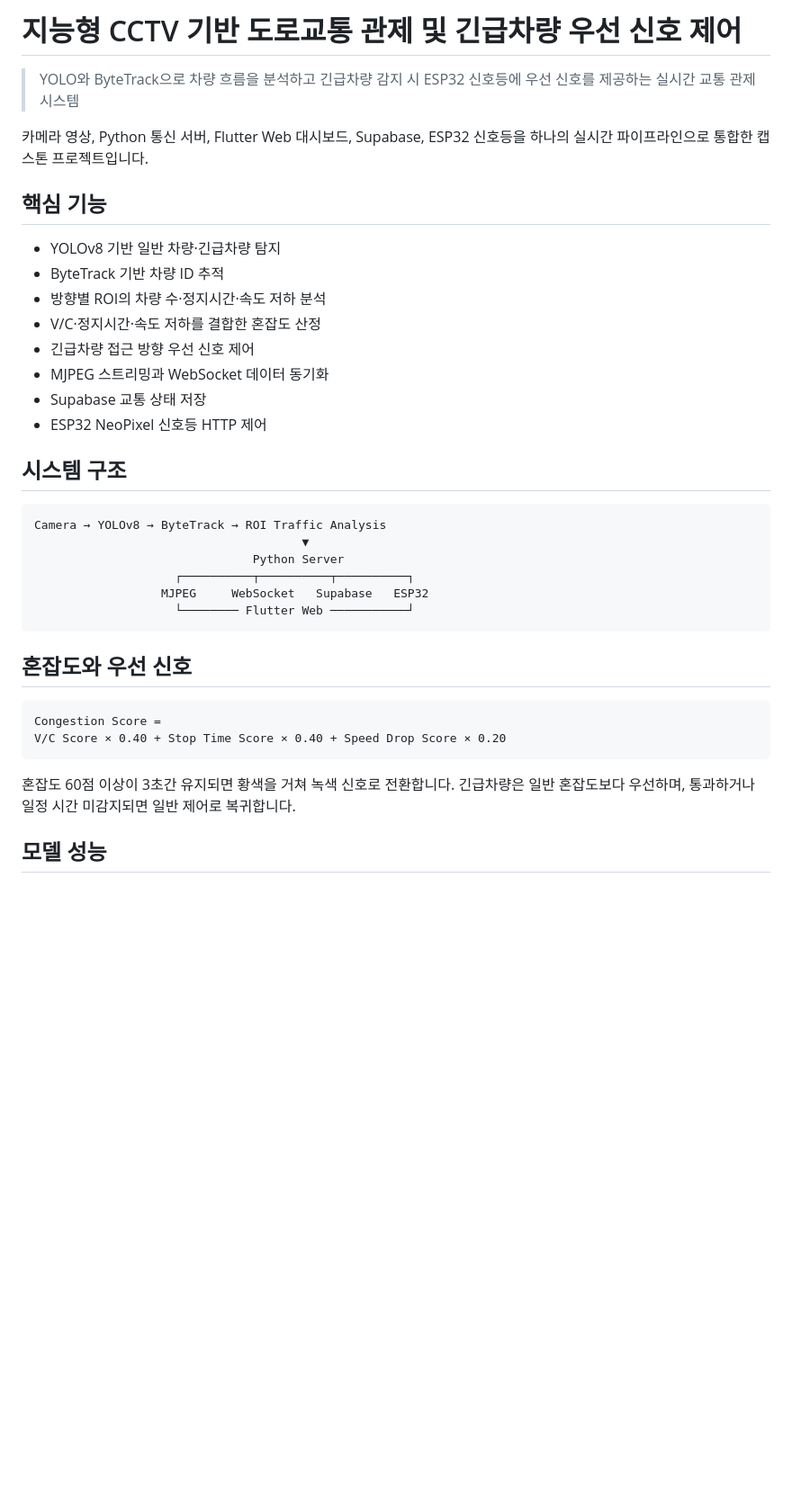
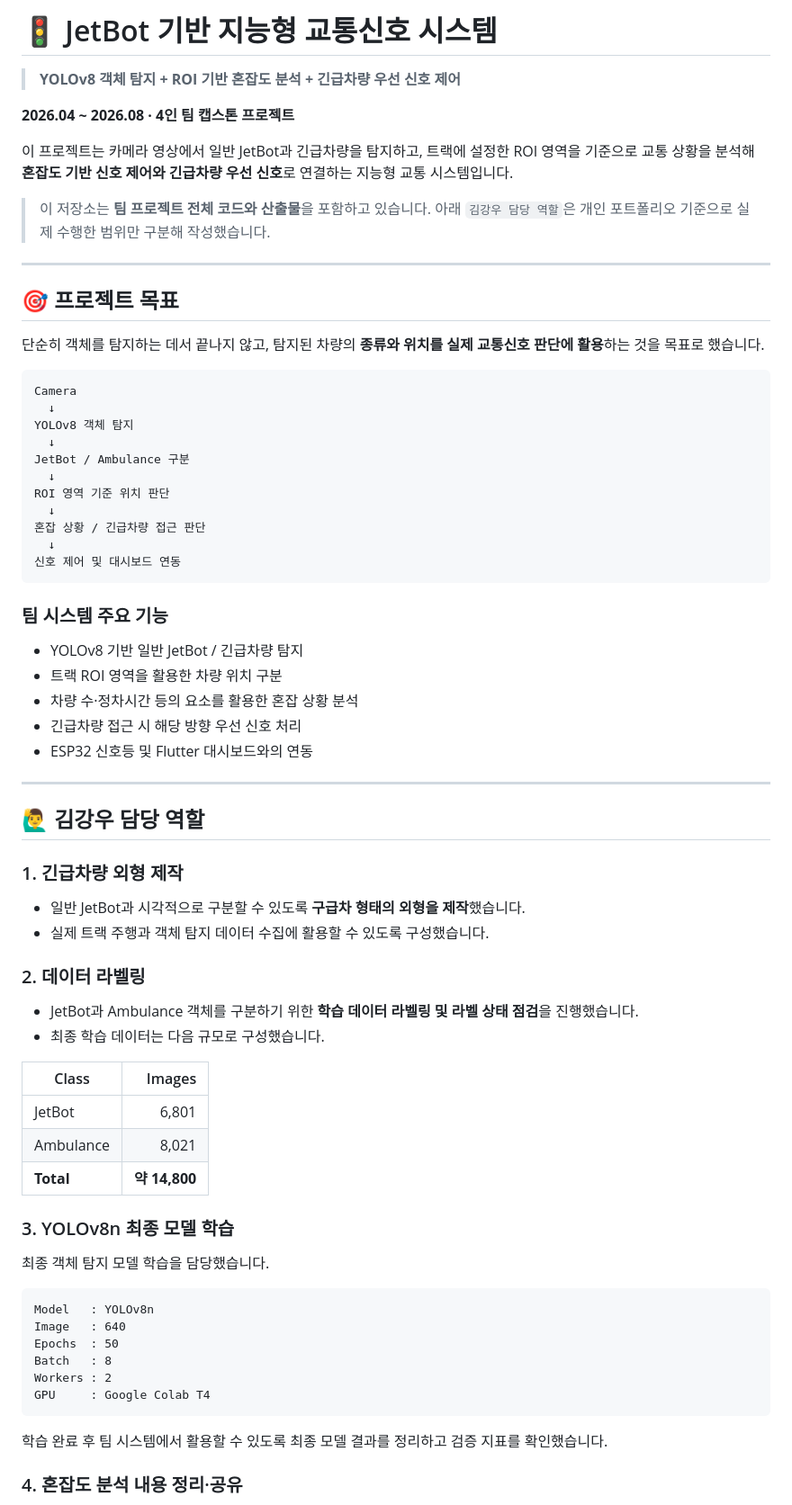
Before and after one commit to KimKangwoo1/jetbot-yolov8-alignment, a Markdown page: README.md, the part around one of its changes. Shown at 90% size. Drawn GitHub-style; blank space fills up the shorter version.

````diff
--- a/README.md
+++ b/README.md
@@ -1,39 +1,75 @@
-# 지능형 CCTV 기반 도로교통 관제 및 긴급차량 우선 신호 제어
+# 🚦 JetBot 기반 지능형 교통신호 시스템
 
-> YOLO와 ByteTrack으로 차량 흐름을 분석하고 긴급차량 감지 시 ESP32 신호등에 우선 신호를 제공하는 실시간 교통 관제 시스템
+> **YOLOv8 객체 탐지 + ROI 기반 혼잡도 분석 + 긴급차량 우선 신호 제어**
 
-카메라 영상, Python 통신 서버, Flutter Web 대시보드, Supabase, ESP32 신호등을 하나의 실시간 파이프라인으로 통합한 캡스톤 프로젝트입니다.
+**2026.04 ~ 2026.08 · 4인 팀 캡스톤 프로젝트**
 
-## 핵심 기능
+이 프로젝트는 카메라 영상에서 일반 JetBot과 긴급차량을 탐지하고, 트랙에 설정한 ROI 영역을 기준으로 교통 상황을 분석해 **혼잡도 기반 신호 제어와 긴급차량 우선 신호**로 연결하는 지능형 교통 시스템입니다.
 
-- YOLOv8 기반 일반 차량·긴급차량 탐지
-- ByteTrack 기반 차량 ID 추적
-- 방향별 ROI의 차량 수·정지시간·속도 저하 분석
-- V/C·정지시간·속도 저하를 결합한 혼잡도 산정
-- 긴급차량 접근 방향 우선 신호 제어
-- MJPEG 스트리밍과 WebSocket 데이터 동기화
-- Supabase 교통 상태 저장
-- ESP32 NeoPixel 신호등 HTTP 제어
+> 이 저장소는 **팀 프로젝트 전체 코드와 산출물**을 포함하고 있습니다. 아래 `김강우 담당 역할`은 개인 포트폴리오 기준으로 실제 수행한 범위만 구분해 작성했습니다.
 
-## 시스템 구조
+---
+
+## 🎯 프로젝트 목표
+
+단순히 객체를 탐지하는 데서 끝나지 않고, 탐지된 차량의 **종류와 위치를 실제 교통신호 판단에 활용**하는 것을 목표로 했습니다.
 
 ```text
-Camera → YOLOv8 → ByteTrack → ROI Traffic Analysis
-                                      ▼
-                               Python Server
-                    ┌──────────┬──────────┬──────────┐
-                  MJPEG     WebSocket   Supabase   ESP32
-                    └──────── Flutter Web ───────────┘
+Camera
+  ↓
+YOLOv8 객체 탐지
+  ↓
+JetBot / Ambulance 구분
+  ↓
+ROI 영역 기준 위치 판단
+  ↓
+혼잡 상황 / 긴급차량 접근 판단
+  ↓
+신호 제어 및 대시보드 연동
 ```
 
-## 혼잡도와 우선 신호
+### 팀 시스템 주요 기능
+
+- YOLOv8 기반 일반 JetBot / 긴급차량 탐지
+- 트랙 ROI 영역을 활용한 차량 위치 구분
+- 차량 수·정차시간 등의 요소를 활용한 혼잡 상황 분석
+- 긴급차량 접근 시 해당 방향 우선 신호 처리
+- ESP32 신호등 및 Flutter 대시보드와의 연동
+
+---
+
+## 🙋‍♂️ 김강우 담당 역할
+
+### 1. 긴급차량 외형 제작
+
+- 일반 JetBot과 시각적으로 구분할 수 있도록 **구급차 형태의 외형을 제작**했습니다.
+- 실제 트랙 주행과 객체 탐지 데이터 수집에 활용할 수 있도록 구성했습니다.
+
+### 2. 데이터 라벨링
+
+- JetBot과 Ambulance 객체를 구분하기 위한 **학습 데이터 라벨링 및 라벨 상태 점검**을 진행했습니다.
+- 최종 학습 데이터는 다음 규모로 구성했습니다.
+
+| Class | Images |
+|---|---:|
+| JetBot | 6,801 |
+| Ambulance | 8,021 |
+| **Total** | **약 14,800** |
+
+### 3. YOLOv8n 최종 모델 학습
+
+최종 객체 탐지 모델 학습을 담당했습니다.
 
 ```text
-Congestion Score =
-V/C Score × 0.40 + Stop Time Score × 0.40 + Speed Drop Score × 0.20
+Model   : YOLOv8n
+Image   : 640
+Epochs  : 50
+Batch   : 8
+Workers : 2
+GPU     : Google Colab T4
 ```
 
-혼잡도 60점 이상이 3초간 유지되면 황색을 거쳐 녹색 신호로 전환합니다. 긴급차량은 일반 혼잡도보다 우선하며, 통과하거나 일정 시간 미감지되면 일반 제어로 복귀합니다.
+학습 완료 후 팀 시스템에서 활용할 수 있도록 최종 모델 결과를 정리하고 검증 지표를 확인했습니다.
 
-## 모델 성능
+### 4. 혼잡도 분석 내용 정리·공유
 
````
Also changed, not shown: other parts of README.md (+93 -69 lines).
